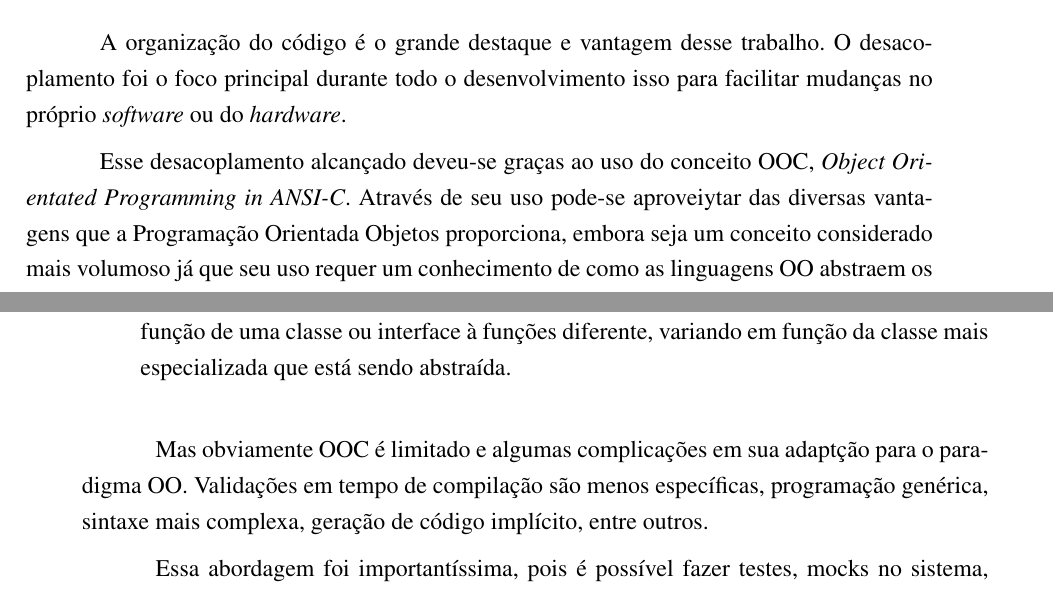
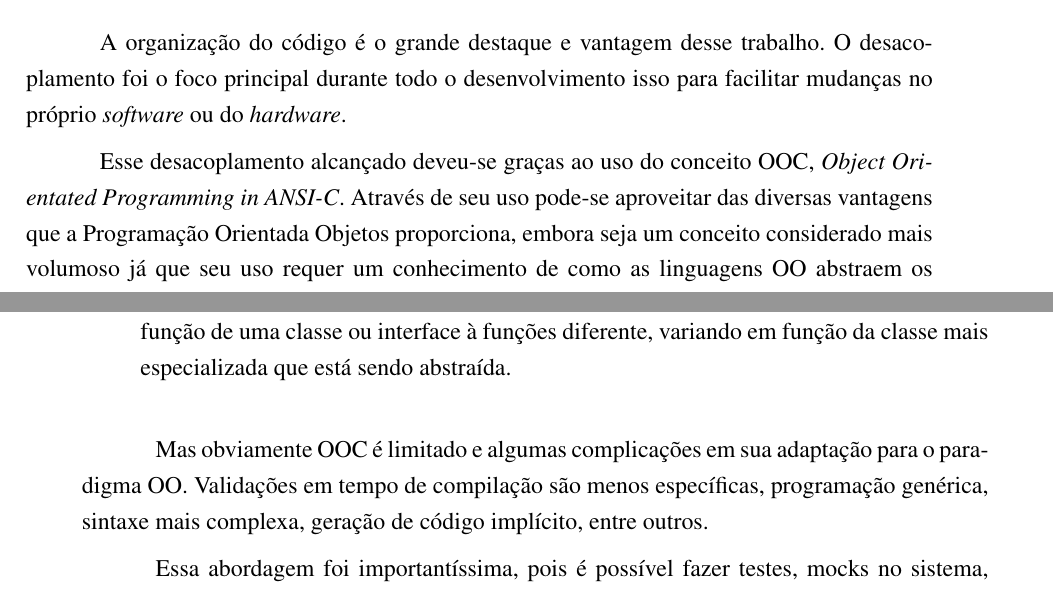
Before and after one commit to dineshtrivedi/insulin_pump, a LaTeX thesis (documentation/tex/monografia_bcc.tex, which reads documentation/tex/resultados.tex): two parts of pages 70 and 71 of 113, joined at a grey line, cut so that both start at the same text. The pictures show the PDF file documentation/tex/monografia_bcc.pdf that the author committed with the source.

Commit message:
ajustes de portugues

```diff
--- a/documentation/tex/resultados.tex
+++ b/documentation/tex/resultados.tex
@@ -23,7 +23,7 @@ E, além disso, como os testes e validações do \emph{hardware} feito através
 
 A organização do código é o grande destaque e vantagem desse trabalho. O desacoplamento foi o foco principal durante todo o desenvolvimento isso para facilitar mudanças no próprio \emph{software} ou do \emph{hardware}.
 
-Esse desacoplamento alcançado deveu-se graças ao uso do conceito OOC, \emph{Object Orientated Programming in ANSI-C}. Através de seu uso pode-se aproveiytar das diversas vantagens que a Programação Orientada Objetos proporciona, embora seja um conceito considerado mais volumoso já que seu uso requer um conhecimento de como as linguagens OO abstraem os operadores desse paradigma, pois são implementados manualmente, como:
+Esse desacoplamento alcançado deveu-se graças ao uso do conceito OOC, \emph{Object Orientated Programming in ANSI-C}. Através de seu uso pode-se aproveitar das diversas vantagens que a Programação Orientada Objetos proporciona, embora seja um conceito considerado mais volumoso já que seu uso requer um conhecimento de como as linguagens OO abstraem os operadores desse paradigma, pois são implementados manualmente, como:
 
 \begin{itemize}
 \item \emph{Bind}: É a associação de uma chamada a um método ou função com sua implementação, de forma mais específica é definir para quem o ponteiro da função está endereçado;
@@ -32,11 +32,11 @@ Esse desacoplamento alcançado deveu-se graças ao uso do conceito OOC, \emph{Ob
 \item Construtor: Função da classe responsável por realizar o \emph{bind} de cada ponteiro para cada função da classe, alocações dinâmicas e outras operações que podem ser definidas de acordo com a necessidade de cada classe;
 \item Destrutor: Basicamente a liberação de todos os recursos alocados pelo construtor e funções que a classe utilizou;
 \item Public: Para declarar um atributo com esse operador de acesso deve-se declarar a variável como atributo da \emph{struct} ou no arquivo header, seja da classe ou da interface;
-\item Private: Para esse operador a declaração da variável se dá fora da \emph{struct}, não pode ser no header, pois é o arquivo conhecido pelo resto do sistema.
+\item Private: Para esse operador a declaração da variável se dá fora da \emph{struct}, não pode ser no \emph{header}, pois é o arquivo conhecido pelo resto do sistema.
 \item Polimorfismo e abstração de dados: Resultado da associação de um mesmo ponteiros de função de uma classe ou interface à funções diferente, variando em função da classe mais especializada que está sendo abstraída.
 \end{itemize}
 
-Mas obviamente OOC é limitado e algumas complicações em sua adaptção para o paradigma OO. Validações em tempo de compilação são menos específicas, programação genérica, sintaxe mais complexa, geração de código implícito, entre outros.
+Mas obviamente OOC é limitado e algumas complicações em sua adaptação para o paradigma OO. Validações em tempo de compilação são menos específicas, programação genérica, sintaxe mais complexa, geração de código implícito, entre outros.
 
 Essa abordagem foi importantíssima, pois é possível fazer testes, mocks no sistema, pelo fato de simular programação orientação à objetos, possibilitando realizar testes unitários e utilizando um PC, ambiente utilizado: Ubuntu 13.10, compilador gcc, Framework C++ Qt e IDE QtCreator. Uma vez que as classes e interfaces possuem ponteiros de funções, para que o \emph{bind} seja feito nas funções de criação, a realização do mock é muito simples, pois basta fazer com que o ponteiro da função a ser mockada seja endereçada para outra função de acordo com o teste a ser realizado. Ao realizar os testes e mocks o acesso aos periféricos, todos os acionamentos e comunicações, ou seja, tudo vinculado ao \emph{hardware} podem redirecionados para um arquivo log de acompanhamento. A definição da arquitetura foi totalmente desenvolvida em função da possibilidade de realização de testes unitários, uma vez que para se realizar os testes é preciso um alto nível de desacoplamento. A seguir está descrito as vantagens principais de cada módulo devido a forma de implementação.
 
```
Also changed, not shown: documentation/tex/modulo_bomba_dev.tex (+1 -1 lines), documentation/tex/monografia_bcc.pdf, 2 other files.
